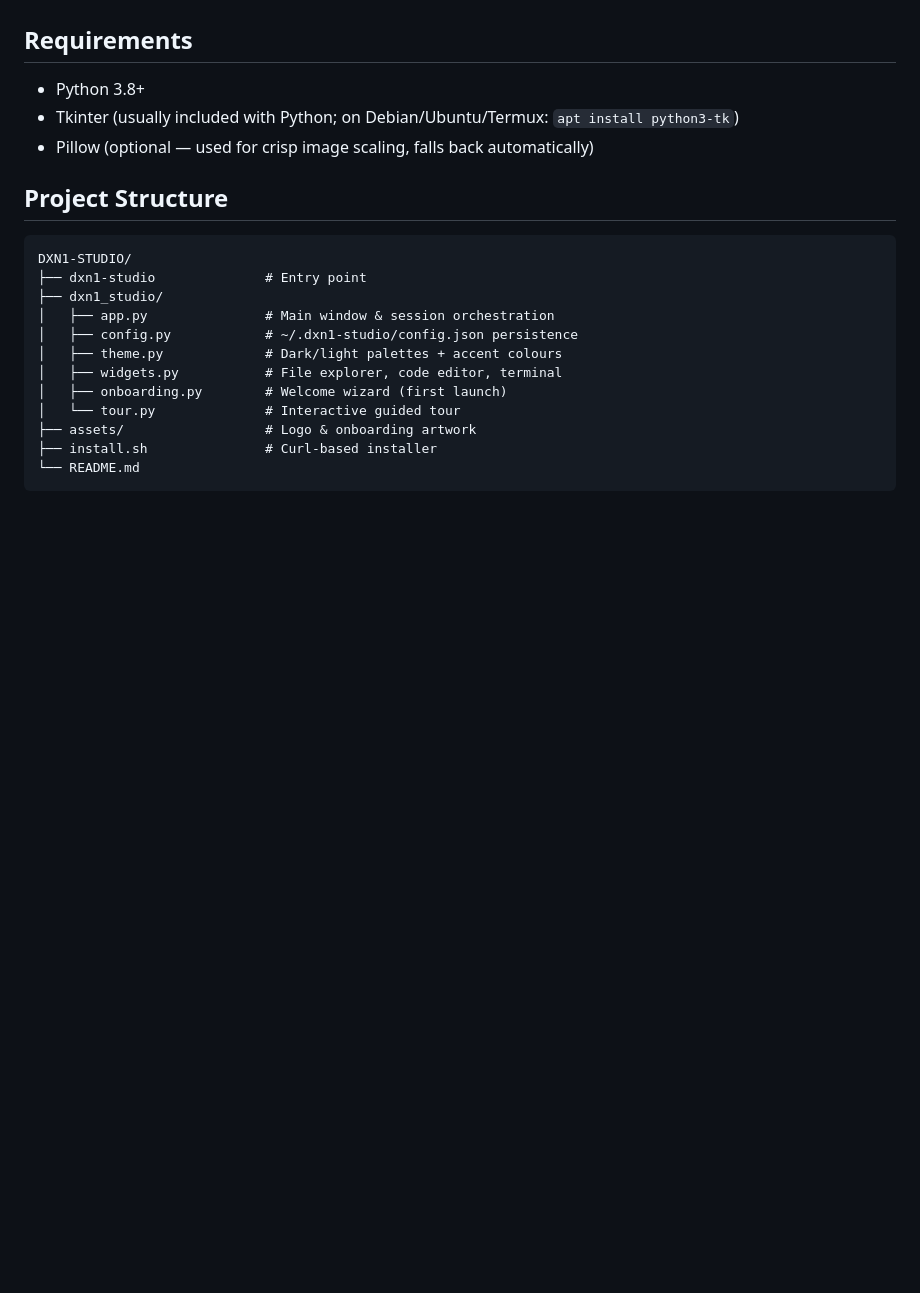
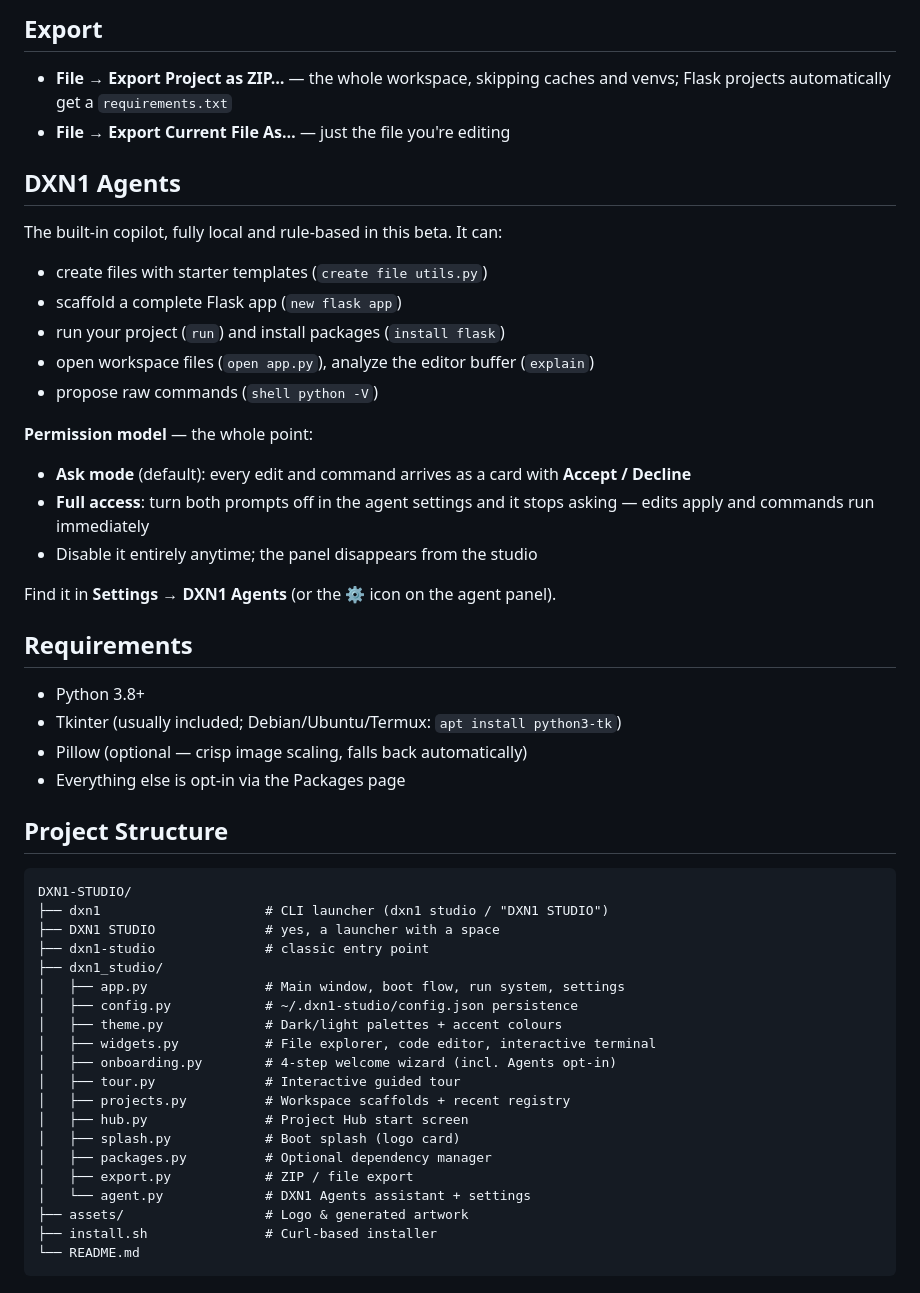
Before and after one commit to DXN1-0DAY/DXN1-STUDIO, a Markdown page: README.md, the part around one of its changes. Rendered like a GitHub page; blank space fills up the shorter version.

````diff
--- a/README.md
+++ b/README.md
@@ -56,23 +86,57 @@ anytime from the **Help** menu.
+## Export
+
+- **File → Export Project as ZIP…** — the whole workspace, skipping caches
+  and venvs; Flask projects automatically get a `requirements.txt`
+- **File → Export Current File As…** — just the file you're editing
+
+## DXN1 Agents
+
+The built-in copilot, fully local and rule-based in this beta. It can:
+
+- create files with starter templates (`create file utils.py`)
+- scaffold a complete Flask app (`new flask app`)
+- run your project (`run`) and install packages (`install flask`)
+- open workspace files (`open app.py`), analyze the editor buffer (`explain`)
+- propose raw commands (`shell python -V`)
+
+**Permission model** — the whole point:
+
+- **Ask mode** (default): every edit and command arrives as a card with
+  **Accept / Decline**
+- **Full access**: turn both prompts off in the agent settings and it stops
+  asking — edits apply and commands run immediately
+- Disable it entirely anytime; the panel disappears from the studio
+
+Find it in **Settings → DXN1 Agents** (or the ⚙ icon on the agent panel).
 
 ## Requirements
 
 - Python 3.8+
-- Tkinter (usually included with Python; on Debian/Ubuntu/Termux: `apt install python3-tk`)
-- Pillow (optional — used for crisp image scaling, falls back automatically)
+- Tkinter (usually included; Debian/Ubuntu/Termux: `apt install python3-tk`)
+- Pillow (optional — crisp image scaling, falls back automatically)
+- Everything else is opt-in via the Packages page
 
 ## Project Structure
 
 ```
 DXN1-STUDIO/
-├── dxn1-studio              # Entry point
+├── dxn1                     # CLI launcher (dxn1 studio / "DXN1 STUDIO")
+├── DXN1 STUDIO              # yes, a launcher with a space
+├── dxn1-studio              # classic entry point
 ├── dxn1_studio/
-│   ├── app.py               # Main window & session orchestration
+│   ├── app.py               # Main window, boot flow, run system, settings
 │   ├── config.py            # ~/.dxn1-studio/config.json persistence
 │   ├── theme.py             # Dark/light palettes + accent colours
-│   ├── widgets.py           # File explorer, code editor, terminal
-│   ├── onboarding.py        # Welcome wizard (first launch)
-│   └── tour.py              # Interactive guided tour
-├── assets/                  # Logo & onboarding artwork
+│   ├── widgets.py           # File explorer, code editor, interactive terminal
+│   ├── onboarding.py        # 4-step welcome wizard (incl. Agents opt-in)
+│   ├── tour.py              # Interactive guided tour
+│   ├── projects.py          # Workspace scaffolds + recent registry
+│   ├── hub.py               # Project Hub start screen
+│   ├── splash.py            # Boot splash (logo card)
+│   ├── packages.py          # Optional dependency manager
+│   ├── export.py            # ZIP / file export
+│   └── agent.py             # DXN1 Agents assistant + settings
+├── assets/                  # Logo & generated artwork
 ├── install.sh               # Curl-based installer
 └── README.md
 ```
````
Also changed, not shown: other parts of README.md (+51 -21 lines), assets/agents_hero.png (added), assets/hub_hero.png (added), 15 other files.
